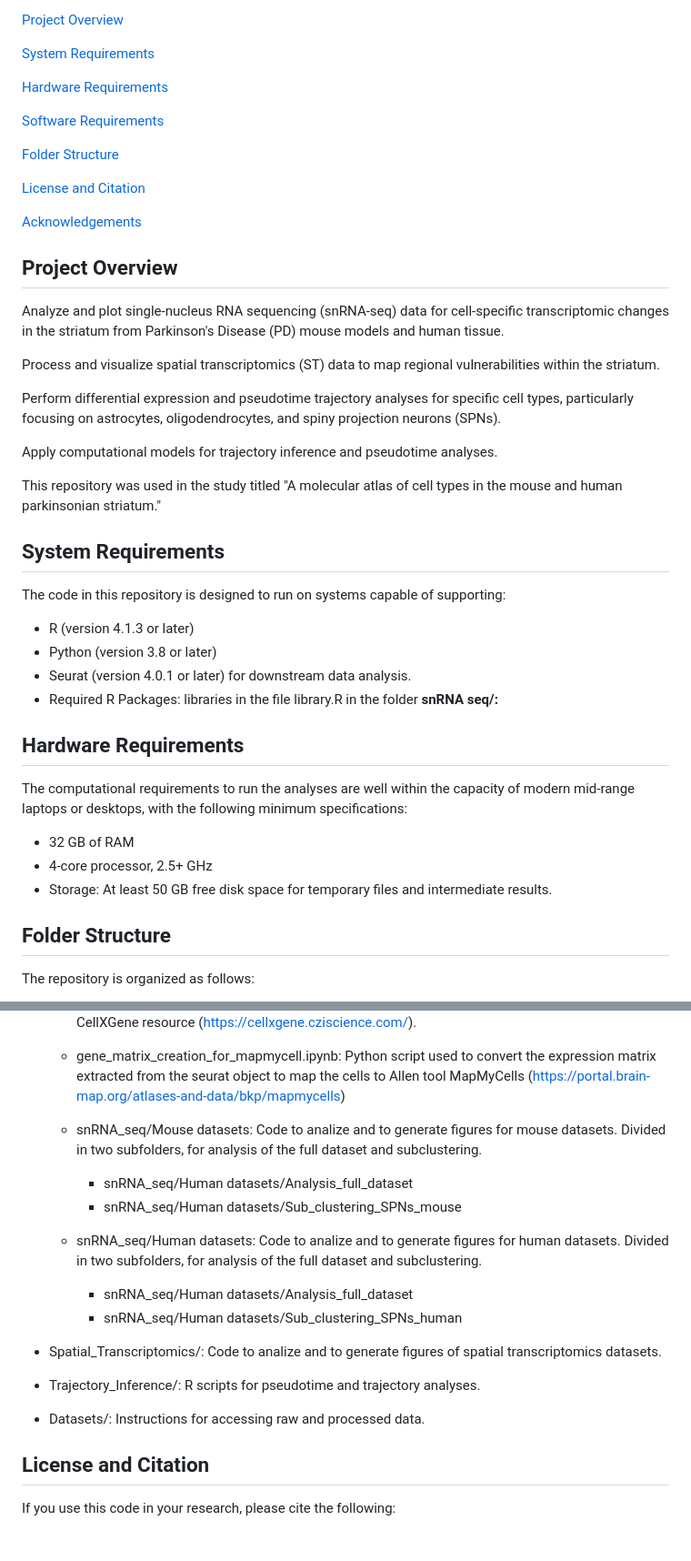
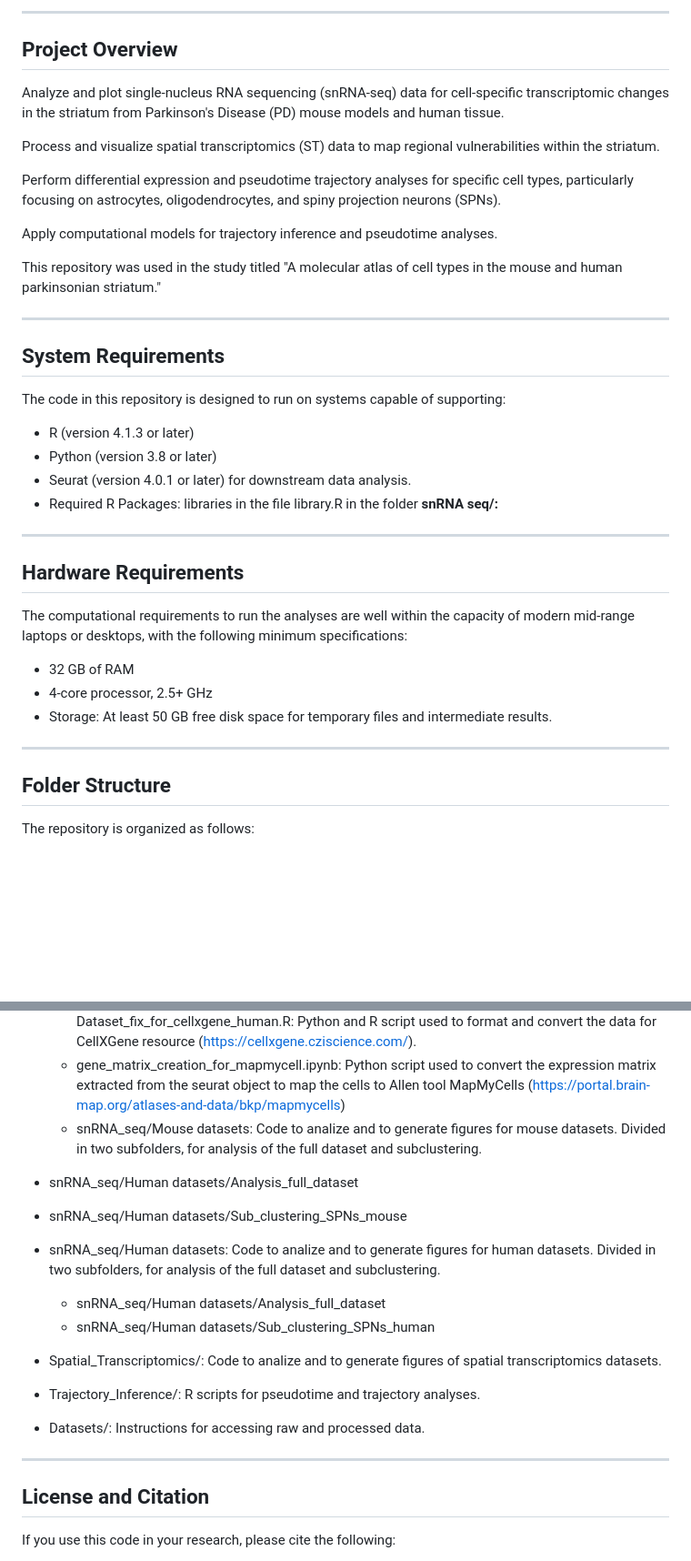
Before and after one commit to martagraziano/Striatum_atlas_earlyPD, a Markdown page: README.md, 2 parts joined by grey strips. Shown at 91% size. GitHub-like rendering; blank space fills up the shorter version.

Commit message:
Update README.md
Few changes in formatting.

```diff
--- a/README.md
+++ b/README.md
@@ -8,18 +17,5 @@ Parkinson’s disease (PD) is defined by progressive dopaminergic neuron loss, d
 
-[Project Overview](#Project_Overview)
-
-[System Requirements](#System_Requirements)
-
-[Hardware Requirements](#Hardware_Requirements)
-
-[Software Requirements](#Software_Requirements)
-
-[Folder Structure](#Folder_Structure)
-
-[License and Citation](#License_and_Citation)
-
-[Acknowledgements](#Acknowledgements)
-
+------------------
 ## Project Overview
 
 Analyze and plot single-nucleus RNA sequencing (snRNA-seq) data for cell-specific transcriptomic changes in the striatum from Parkinson's Disease (PD) mouse models and human tissue.
@@ -31,6 +27,8 @@ Perform differential expression and pseudotime trajectory analyses for specific
 Apply computational models for trajectory inference and pseudotime analyses.
 
 This repository was used in the study titled "A molecular atlas of cell types in the mouse and human parkinsonian striatum."
+
+------------------
 ## System Requirements
 
 The code in this repository is designed to run on systems capable of supporting:
@@ -39,6 +37,8 @@ The code in this repository is designed to run on systems capable of supporting:
 - Python (version 3.8 or later)
 - Seurat (version 4.0.1 or later) for downstream data analysis.
 - Required R Packages: libraries in the file library.R in the folder **snRNA seq/:**
+
+------------------
 ## Hardware Requirements
 
 The computational requirements to run the analyses are well within the capacity of modern mid-range laptops or desktops, with the following minimum specifications:
@@ -46,6 +46,8 @@ The computational requirements to run the analyses are well within the capacity
 - 32 GB of RAM
 - 4-core processor, 2.5+ GHz
 - Storage: At least 50 GB free disk space for temporary files and intermediate results.
+
+------------------
 ## Folder Structure
 The repository is organized as follows:
 
@@ -53,23 +55,20 @@ The repository is organized as follows:
     - Conversion from anndata for cellxgene.ipynb, Dataset_fix_for_cellxgene_mouse.R and Dataset_fix_for_cellxgene_human.R: Python and R script used to format and convert the data for CellXGene resource (https://cellxgene.cziscience.com/).
     - gene_matrix_creation_for_mapmycell.ipynb: Python script used to convert the expression matrix extracted from the seurat object to map the cells to Allen tool MapMyCells (https://portal.brain-map.org/atlases-and-data/bkp/mapmycells)
     - snRNA_seq/Mouse datasets: Code to analize and to generate figures for mouse datasets. Divided in two subfolders, for analysis of the full dataset and subclustering.
+- snRNA_seq/Human datasets/Analysis_full_dataset
+- snRNA_seq/Human datasets/Sub_clustering_SPNs_mouse
 
-       - snRNA_seq/Human datasets/Analysis_full_dataset
-       - snRNA_seq/Human datasets/Sub_clustering_SPNs_mouse
-
-    - snRNA_seq/Human datasets: Code to analize and to generate figures for human datasets. Divided in two subfolders, for analysis of the full dataset and subclustering.
-
-       - snRNA_seq/Human datasets/Analysis_full_dataset
-       - snRNA_seq/Human datasets/Sub_clustering_SPNs_human
+- snRNA_seq/Human datasets: Code to analize and to generate figures for human datasets. Divided in two subfolders, for analysis of the full dataset and subclustering.
+    - snRNA_seq/Human datasets/Analysis_full_dataset
+    - snRNA_seq/Human datasets/Sub_clustering_SPNs_human
 
 - Spatial_Transcriptomics/: Code to analize and to generate figures of spatial transcriptomics datasets.
 
 - Trajectory_Inference/: R scripts for pseudotime and trajectory analyses.
 
-
 - Datasets/: Instructions for accessing raw and processed data.
 
-
+------------------
 ##  License and Citation
 
 If you use this code in your research, please cite the following:
```
Also changed, not shown: other parts of README.md (+9 -0 lines).
